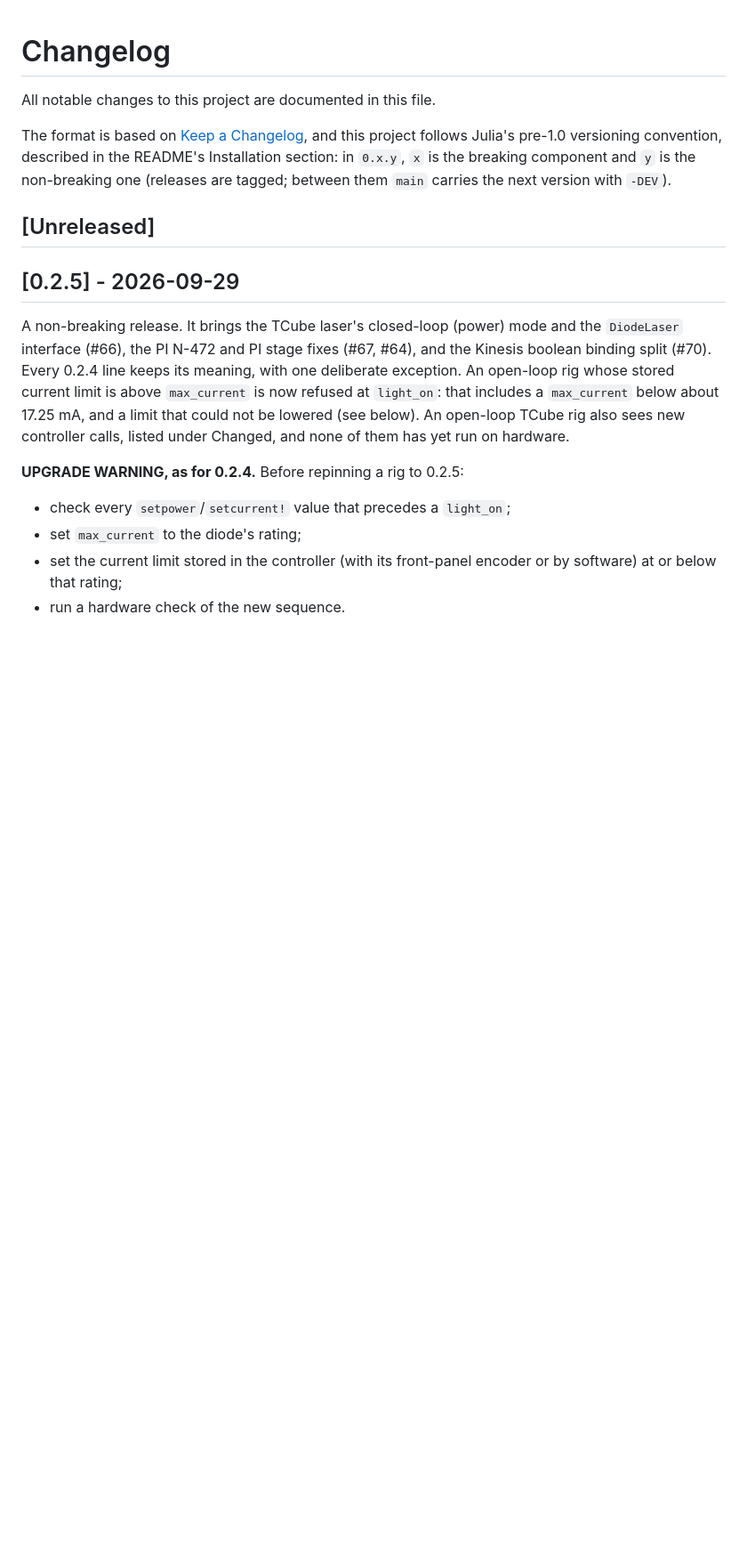
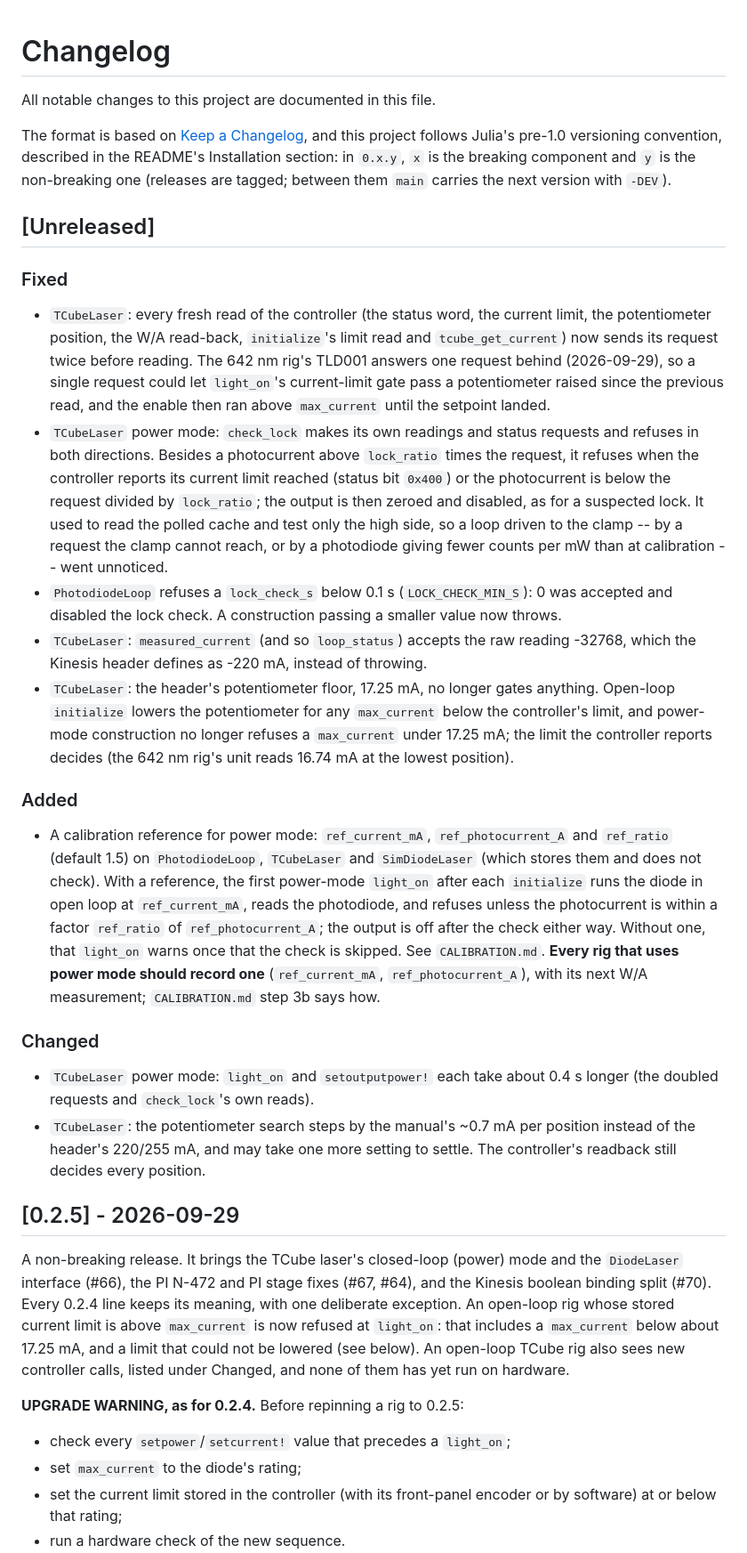
Before and after one commit to LidkeLab/MicroscopeControl.jl, a Markdown page: CHANGELOG.md, the part around the change. Shown at 89% size. GitHub-like rendering; blank space fills up the shorter version.

Commit message:
TCube 0.2.6: record the calibration reference; CHANGELOG
Co-Authored-By: Claude Sonnet 5.5 <noreply@anthropic.com>

```diff
--- a/CHANGELOG.md
+++ b/CHANGELOG.md
@@ -9,6 +9,49 @@ and `y` is the non-breaking one (releases are tagged; between them `main` carrie
 the next version with `-DEV`).
 
 ## [Unreleased]
+
+### Fixed
+
+- `TCubeLaser`: every fresh read of the controller (the status word, the current limit, the
+  potentiometer position, the W/A read-back, `initialize`'s limit read and `tcube_get_current`)
+  now sends its request twice before reading. The 642 nm rig's TLD001 answers one request behind
+  (2026-09-29), so a single request could let `light_on`'s current-limit gate pass a
+  potentiometer raised since the previous read, and the enable then ran above `max_current`
+  until the setpoint landed.
+- `TCubeLaser` power mode: `check_lock` makes its own readings and status requests and refuses
+  in both directions. Besides a photocurrent above `lock_ratio` times the request, it refuses when
+  the controller reports its current limit reached (status bit `0x400`) or the photocurrent is
+  below the request divided by `lock_ratio`; the output is then zeroed and disabled, as for a
+  suspected lock. It used to read the polled cache and test only the high side, so a loop driven
+  to the clamp -- by a request the clamp cannot reach, or by a photodiode giving fewer counts per
+  mW than at calibration -- went unnoticed.
+- `PhotodiodeLoop` refuses a `lock_check_s` below 0.1 s (`LOCK_CHECK_MIN_S`): 0 was accepted and
+  disabled the lock check. A construction passing a smaller value now throws.
+- `TCubeLaser`: `measured_current` (and so `loop_status`) accepts the raw reading -32768, which
+  the Kinesis header defines as -220 mA, instead of throwing.
+- `TCubeLaser`: the header's potentiometer floor, 17.25 mA, no longer gates anything. Open-loop
+  `initialize` lowers the potentiometer for any `max_current` below the controller's limit, and
+  power-mode construction no longer refuses a `max_current` under 17.25 mA; the limit the
+  controller reports decides (the 642 nm rig's unit reads 16.74 mA at the lowest position).
+
+### Added
+
+- A calibration reference for power mode: `ref_current_mA`, `ref_photocurrent_A` and `ref_ratio`
+  (default 1.5) on `PhotodiodeLoop`, `TCubeLaser` and `SimDiodeLaser` (which stores them and does
+  not check). With a reference, the first power-mode `light_on` after each `initialize` runs the
+  diode in open loop at `ref_current_mA`, reads the photodiode, and refuses unless the photocurrent
+  is within a factor `ref_ratio` of `ref_photocurrent_A`; the output is off after the check either
+  way. Without one, that `light_on` warns once that the check is skipped. See `CALIBRATION.md`.
+  **Every rig that uses power mode should record one** (`ref_current_mA`, `ref_photocurrent_A`),
+  with its next W/A measurement; `CALIBRATION.md` step 3b says how.
+
+### Changed
+
+- `TCubeLaser` power mode: `light_on` and `setoutputpower!` each take about 0.4 s longer (the
+  doubled requests and `check_lock`'s own reads).
+- `TCubeLaser`: the potentiometer search steps by the manual's ~0.7 mA per position instead of the
+  header's 220/255 mA, and may take one more setting to settle. The controller's readback still
+  decides every position.
 
 ## [0.2.5] - 2026-09-29
 
```
Also changed, not shown: 1 other file.
